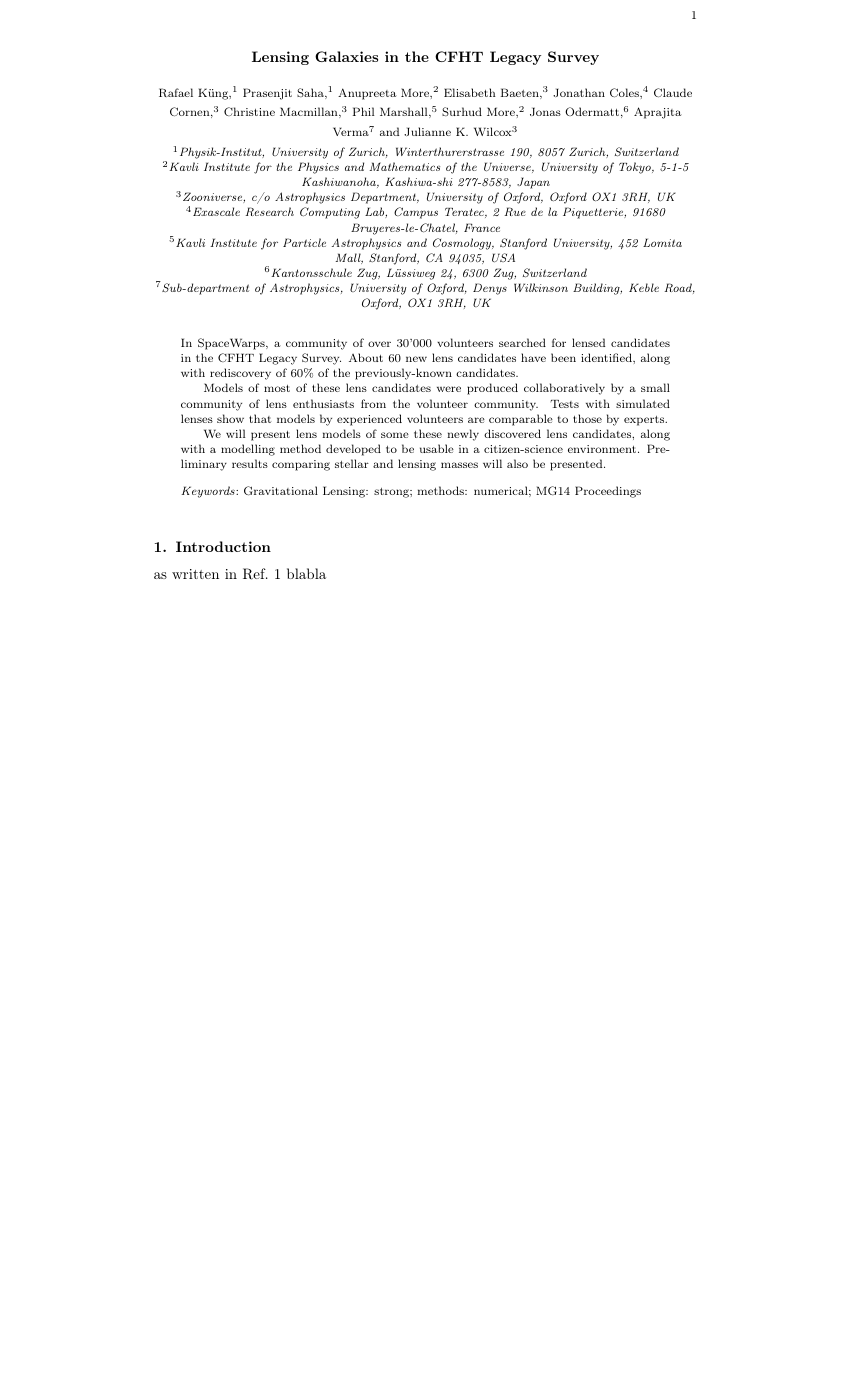
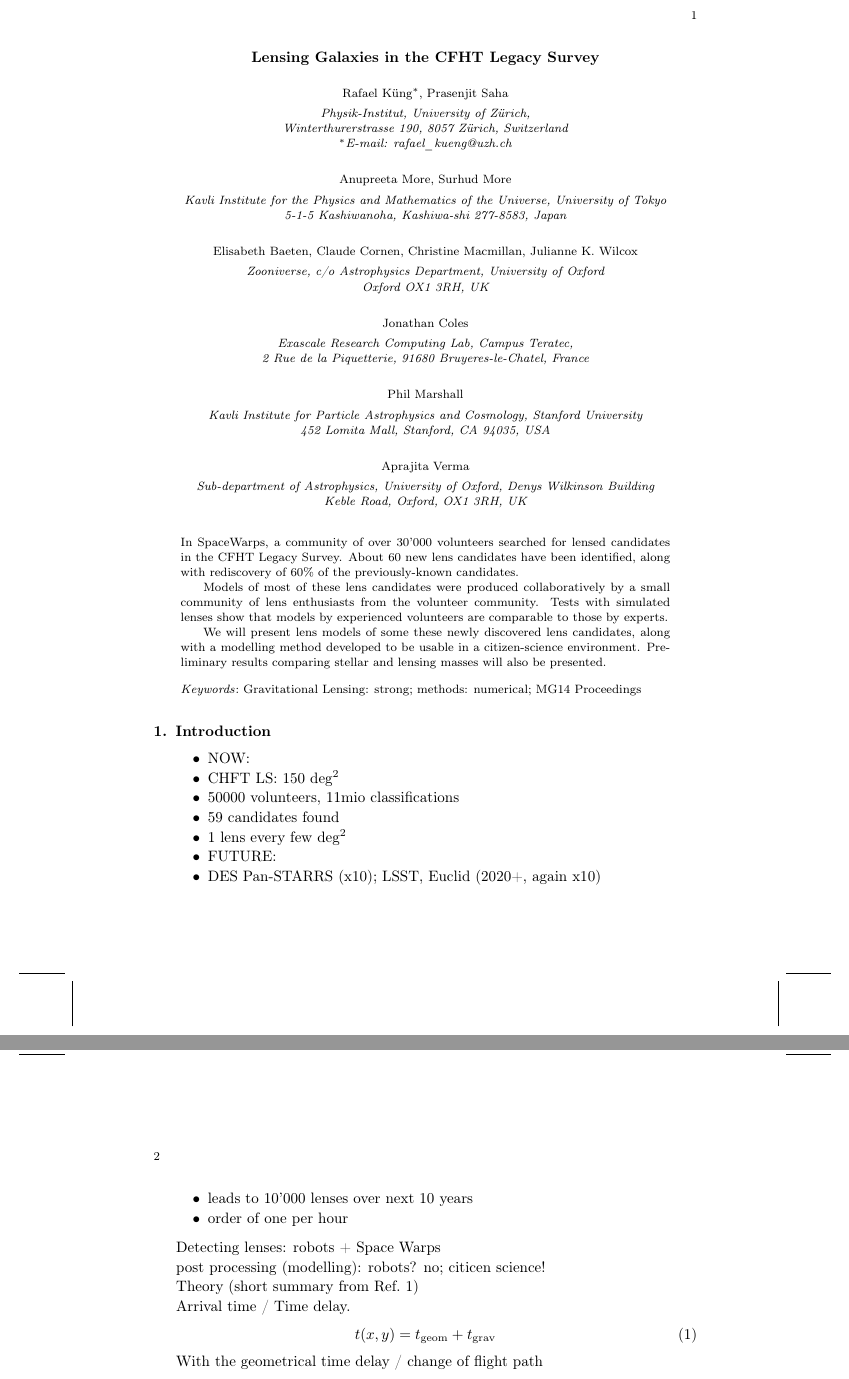
Before and after one commit to RafiKueng/mg14_proc, a LaTeX document (mg14proc.tex): part of page 1 of 2 before the commit and two parts of pages 1 and 2 of 4 after it, the two joined at a grey line, cut so that both start at the same text, the shorter picture padded with empty space. Compiled offline with pdfLaTeX.

Commit message:
wrote part 3

```diff
--- a/mg14proc.tex
+++ b/mg14proc.tex
@@ -33,6 +33,8 @@
 % makes it easier to have consistent writing, and easy change if needed
 \newcommand{\spl}{SpaghettiLens\xspace}
 \newcommand{\sw}{Space Warps\xspace}
+
+\newcommand{\Msun}{\ensuremath{\text{M}_\odot}\xspace}
 
 \newcommand{\Mlens}{\ensuremath{\text{M}_\text{lens}}\xspace}
 \newcommand{\Mstel}{\ensuremath{\text{M}_\odot}\xspace}
@@ -82,33 +84,54 @@
 \title{Lensing Galaxies in the CFHT Legacy Survey}
 
 \author{
-Rafael Küng,$^{1}$
-Prasenjit Saha,$^{1}$
-Anupreeta More,$^{2}$
-Elisabeth Baeten,$^{3}$
-Jonathan Coles,$^{4}$
-Claude Cornen,$^{3}$
-Christine Macmillan,$^{3}$
-Phil Marshall,$^{5}$
-Surhud More,$^{2}$
-Jonas Odermatt,$^{6}$
-Aprajita Verma$^{7}$
-and Julianne K. Wilcox$^{3}$
+  Rafael Küng$^*$, Prasenjit Saha
+}
+\address{
+Physik-Institut, University of Zürich,\\
+Winterthurerstrasse 190, 8057 Zürich, Switzerland\\
+$^*$E-mail: rafael\_kueng@uzh.ch
+}
+\author{
+  Anupreeta More, Surhud More
+}
+\address{
+  Kavli Institute for the Physics and Mathematics of the Universe, University of Tokyo\\ 5-1-5 Kashiwanoha, Kashiwa-shi 277-8583, Japan
 }
 
+\author{
+  Elisabeth Baeten, Claude Cornen, Christine Macmillan, Julianne K. Wilcox
+}
 \address{
-% Physik-Institut, University of Zürich,\\
-% 8057 Zürich, Switzerland\\
-% $^*$E-mail: rafael\_kueng@uzh.ch\\
-% www.uzh.ch
-$^{1}$Physik-Institut, University of Zurich, Winterthurerstrasse 190, 8057 Zurich, Switzerland\\
-$^{2}$Kavli Institute for the Physics and Mathematics of the Universe, University of Tokyo, 5-1-5 Kashiwanoha, Kashiwa-shi 277-8583, Japan\\
-$^{3}$Zooniverse, c/o Astrophysics Department, University of Oxford, Oxford OX1 3RH, UK \\
-$^{4}$Exascale Research Computing Lab, Campus Teratec, 2 Rue de la Piquetterie, 91680 Bruyeres-le-Chatel, France\\
-$^{5}$Kavli Institute for Particle Astrophysics and Cosmology, Stanford University, 452 Lomita Mall, Stanford, CA 94035, USA\\
-$^{6}$Kantonsschule Zug, L\"ussiweg 24, 6300 Zug, Switzerland\\
-$^{7}$Sub-department of Astrophysics, University of Oxford, Denys Wilkinson Building, Keble Road, Oxford, OX1 3RH, UK
+  Zooniverse, c/o Astrophysics Department, University of Oxford\\
+  Oxford OX1 3RH, UK
 }
+
+\author{
+  Jonathan Coles
+}
+\address{
+  Exascale Research Computing Lab, Campus Teratec,\\
+  2 Rue de la Piquetterie, 91680 Bruyeres-le-Chatel, France
+}
+
+\author{
+  Phil Marshall
+}
+\address{
+  Kavli Institute for Particle Astrophysics and Cosmology, Stanford University\\
+  452 Lomita Mall, Stanford, CA 94035, USA
+}
+
+\author{
+  Aprajita Verma
+}
+\address{
+  Sub-department of Astrophysics, University of Oxford, Denys Wilkinson Building\\
+  Keble Road, Oxford, OX1 3RH, UK
+}
+
+
+
 
 
 % \title{Short Sample Template File for MG14: \\ Include Full First Names}
@@ -155,4 +178,31 @@ presented.
 
 
 \section{Introduction}
-as written in \icite{sw1} blabla
+
+\begin{itemize}
+  \item NOW:
+  \item CHFT LS: 150 deg$^2$
+  \item 50000 volunteers, 11mio classifications
+  \item 59 candidates found
+  \item 1 lens every few deg$^2 $
+  \item FUTURE:
+  \item DES Pan-STARRS (x10); LSST, Euclid (2020+, again x10)
+  \item leads to 10'000 lenses over next 10 years
+  \item order of one per hour
+\end{itemize}
+
+Detecting lenses: robots + \sw
+
+post processing (modelling): robots? no; citicen science!
+
+Theory (short summary from \icite{Kueng2015})
+
+Arrival time / Time delay.
+\begin{equation}  \label{eq:tarriv}
+t(x,y) = t_{\rm geom} + t_{\rm grav}
+\end{equation}
+
+With the geometrical time delay / change of flight path
+\begin{equation} \label{eq:tgeom}
+\tgeom(x,y) \propto (x-x_s)^2 + (y-y_s)^2 ,
+\end{equation}
```
Also changed, not shown: ms.bib (+16 -0 lines), img/modeltree.png (added), mg14proc.tex (61 more changed lines).
